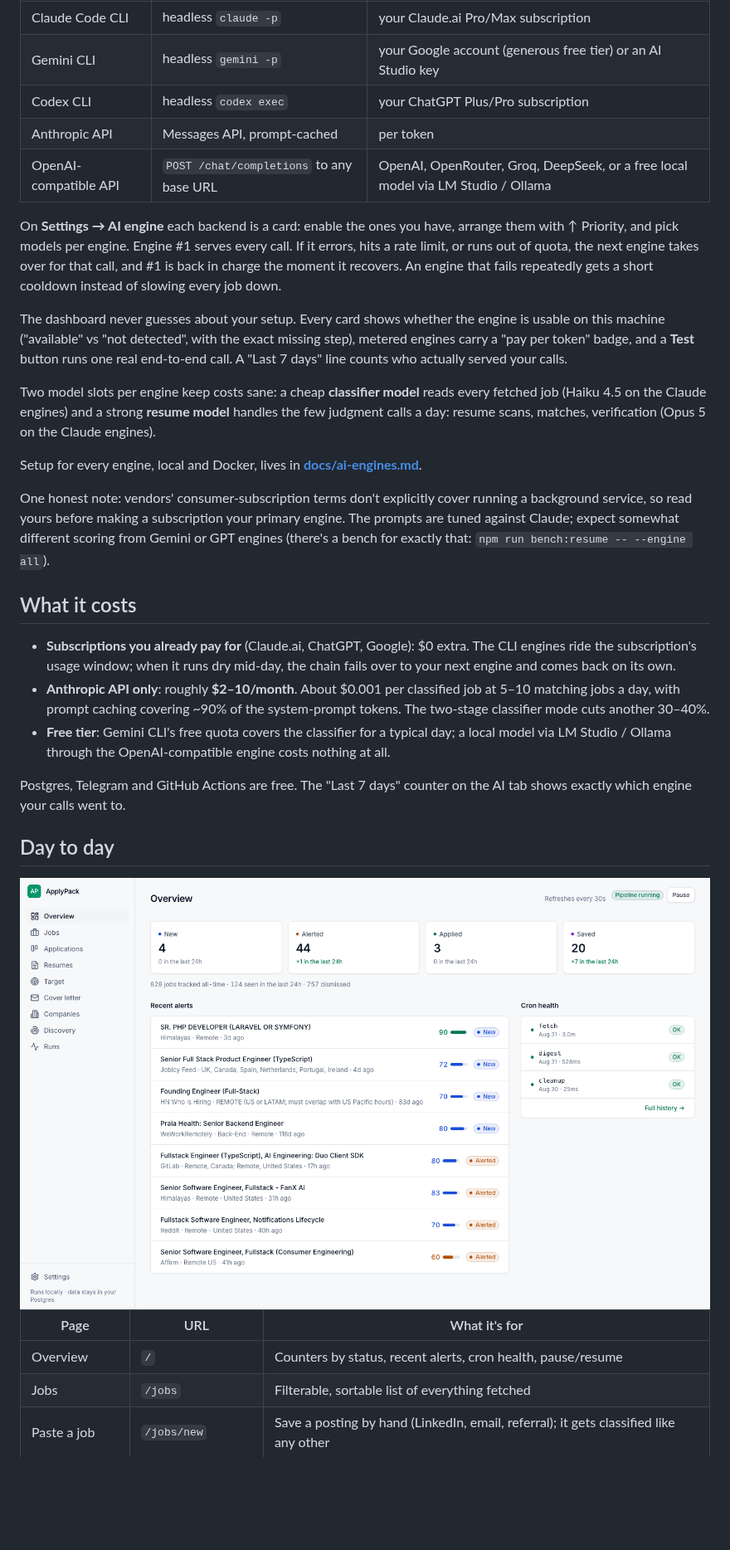
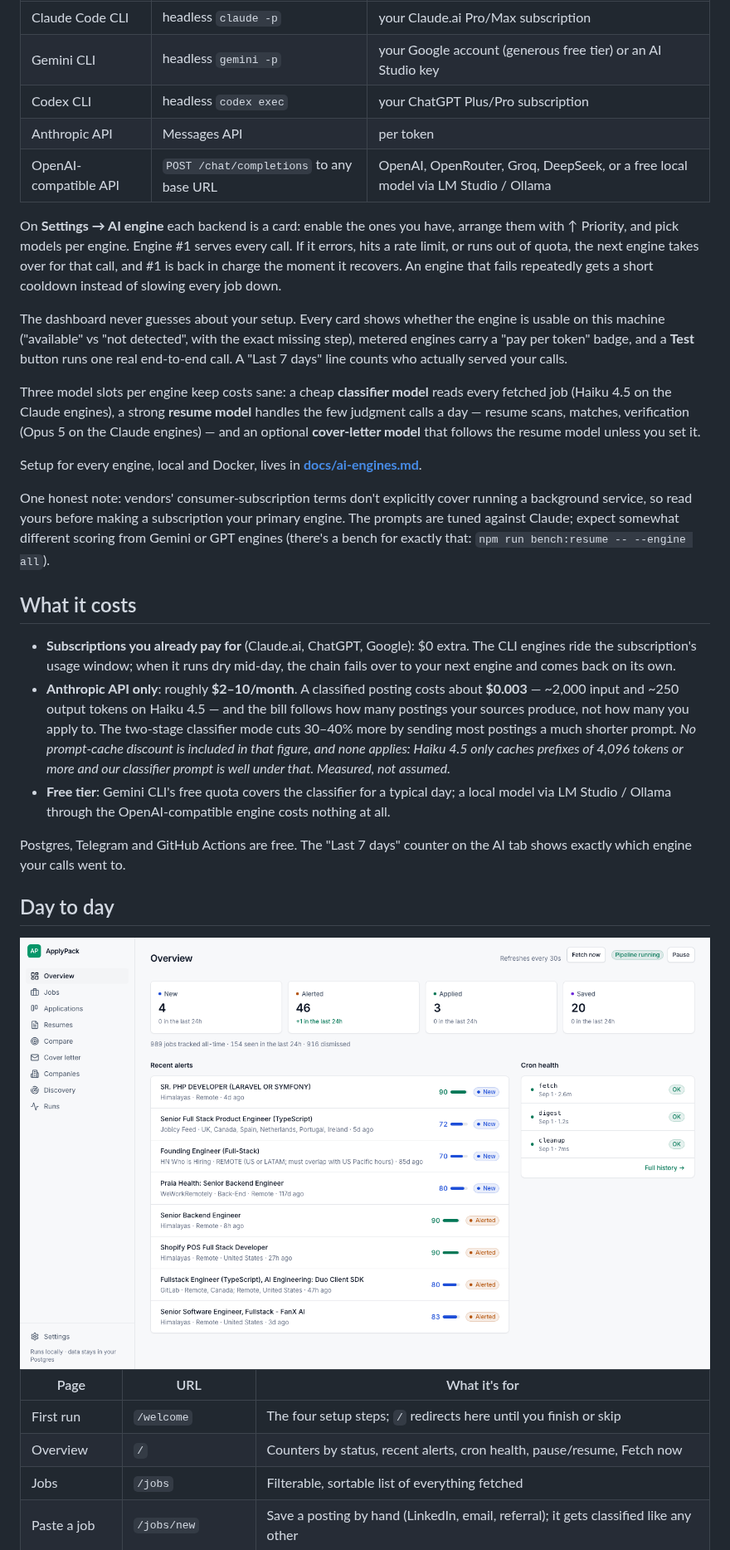
Before and after one commit to applypack/applypack, a Markdown page: README.md, the part around one of its changes. Shown at 83% size. Rendered like a GitHub page; pictures changed too: docs/screenshots/overview.png; blank space fills up the shorter version.

```diff
--- a/README.md
+++ b/README.md
@@ -185,7 +198,7 @@ backends**, and you can attach every subscription and key you own:
 | Claude Code CLI | headless `claude -p` | your Claude.ai Pro/Max subscription |
 | Gemini CLI | headless `gemini -p` | your Google account (generous free tier) or an AI Studio key |
 | Codex CLI | headless `codex exec` | your ChatGPT Plus/Pro subscription |
-| Anthropic API | Messages API, prompt-cached | per token |
+| Anthropic API | Messages API | per token |
 | OpenAI-compatible API | `POST /chat/completions` to any base URL | OpenAI, OpenRouter, Groq, DeepSeek, or a free local model via LM Studio / Ollama |
 
 On **Settings → AI engine** each backend is a card: enable the ones you
@@ -201,10 +214,12 @@ the exact missing step), metered engines carry a "pay per token" badge,
 and a **Test** button runs one real end-to-end call. A "Last 7 days" line
 counts who actually served your calls.
 
-Two model slots per engine keep costs sane: a cheap **classifier model**
-reads every fetched job (Haiku 4.5 on the Claude engines) and a strong
-**resume model** handles the few judgment calls a day: resume scans,
-matches, verification (Opus 5 on the Claude engines).
+Three model slots per engine keep costs sane: a cheap **classifier
+model** reads every fetched job (Haiku 4.5 on the Claude engines), a
+strong **resume model** handles the few judgment calls a day — resume
+scans, matches, verification (Opus 5 on the Claude engines) — and an
+optional **cover-letter model** that follows the resume model unless you
+set it.
 
 Setup for every engine, local and Docker, lives in
 **[docs/ai-engines.md](./docs/ai-engines.md)**.
@@ -221,10 +236,14 @@ bench for exactly that: `npm run bench:resume -- --engine all`).
   extra. The CLI engines ride the subscription's usage window; when it
   runs dry mid-day, the chain fails over to your next engine and comes
   back on its own.
-- **Anthropic API only**: roughly **$2–10/month**. About $0.001 per
-  classified job at 5–10 matching jobs a day, with prompt caching
-  covering ~90% of the system-prompt tokens. The two-stage classifier
-  mode cuts another 30–40%.
+- **Anthropic API only**: roughly **$2–10/month**. A classified posting
+  costs about **$0.003** — ~2,000 input and ~250 output tokens on Haiku
+  4.5 — and the bill follows how many postings your sources produce, not
+  how many you apply to. The two-stage classifier mode cuts 30–40% more
+  by sending most postings a much shorter prompt.
+  *No prompt-cache discount is included in that figure, and none applies:
+  Haiku 4.5 only caches prefixes of 4,096 tokens or more and our
+  classifier prompt is well under that. Measured, not assumed.*
 - **Free tier**: Gemini CLI's free quota covers the classifier for a
   typical day; a local model via LM Studio / Ollama through the
   OpenAI-compatible engine costs nothing at all.
@@ -240,7 +259,8 @@ on the AI tab shows exactly which engine your calls went to.
 
 | Page | URL | What it's for |
 | --- | --- | --- |
-| Overview | `/` | Counters by status, recent alerts, cron health, pause/resume |
+| First run | `/welcome` | The four setup steps; `/` redirects here until you finish or skip |
+| Overview | `/` | Counters by status, recent alerts, cron health, pause/resume, Fetch now |
 | Jobs | `/jobs` | Filterable, sortable list of everything fetched |
 | Paste a job | `/jobs/new` | Save a posting by hand (LinkedIn, email, referral); it gets classified like any other |
 | Job detail | `/jobs/:id` | Full description, AI verdict, status actions, verification, resume match, tracking |
```
Also changed, not shown: other parts of README.md (+34 -20 lines), ARCHITECTURE.md (+13 -0 lines), SPEC.md (+32 -8 lines), docs/screenshots/jobs.png.
